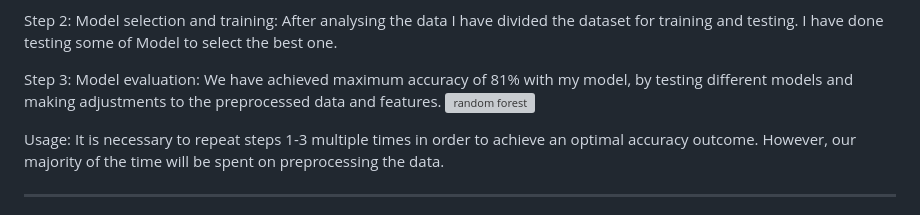
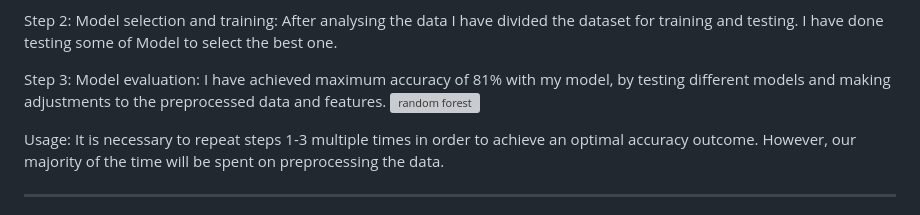
Before and after one commit to sainisheetal/real-estate-price-prediction, a Markdown page: README.md, the part around the change. GitHub-like rendering; grey boxes are pictures that could not be loaded.

```diff
--- a/README.md
+++ b/README.md
@@ -58,7 +58,7 @@ After analysing the data I have divided the dataset for training and testing.
 I have done testing some of Model to select the best one.
 
 Step 3: Model evaluation:
-We have achieved maximum accuracy of 81% with my model, by testing different models and making adjustments to the preprocessed data and features.
+I have achieved maximum accuracy of 81% with my model, by testing different models and making adjustments to the preprocessed data and features.
 ![random forest](https://user-images.githubusercontent.com/120012675/215513072-53b217f5-e4d7-4406-9731-df938675bbe1.png)
 
 Usage: It is necessary to repeat steps 1-3 multiple times in order to achieve an optimal accuracy outcome. However, our majority of the time will be spent on preprocessing the data.
```
